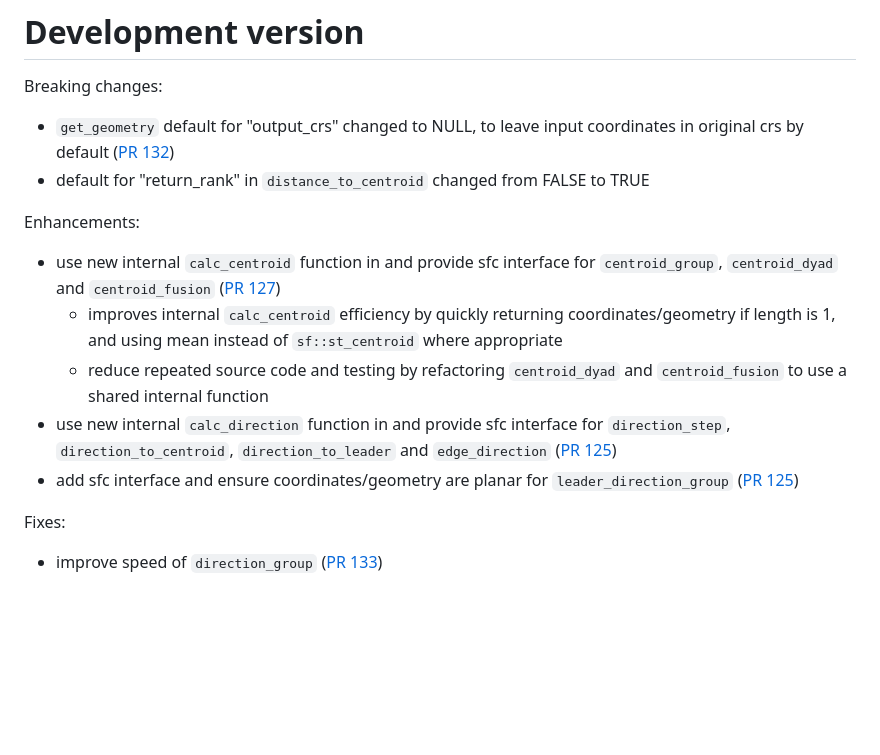
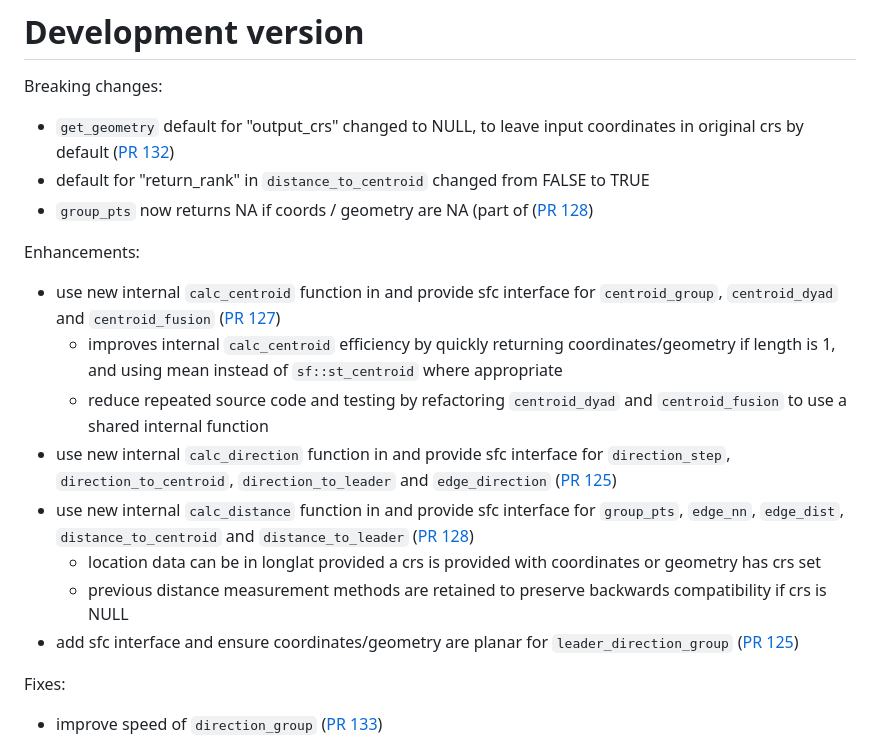
Before and after one commit to ropensci/spatsoc, a Markdown page: NEWS.md, the part around the change. GitHub-like rendering; blank space fills up the shorter version.

Commit message:
update NEWS

```diff
--- a/NEWS.md
+++ b/NEWS.md
@@ -5,6 +5,7 @@ Breaking changes:
 * `get_geometry` default for "output_crs" changed to NULL, to leave input coordinates
 in original crs by default ([PR 132](https://github.com/ropensci/spatsoc/pull/132))
 * default for "return_rank" in `distance_to_centroid` changed from FALSE to TRUE
+* `group_pts` now returns NA if coords / geometry are NA (part of ([PR 128](https://github.com/ropensci/spatsoc/pull/128))
 
 Enhancements:
 
@@ -19,8 +20,16 @@ Enhancements:
 * use new internal `calc_direction` function in and provide sfc interface for
 `direction_step`, `direction_to_centroid`, `direction_to_leader` and
 `edge_direction` ([PR 125](https://github.com/ropensci/spatsoc/pull/125))
+* use new internal `calc_distance` function in and provide sfc interface for
+`group_pts`, `edge_nn`, `edge_dist`, `distance_to_centroid` and
+`distance_to_leader` ([PR 128](https://github.com/ropensci/spatsoc/pull/128))
+  * location data can be in longlat provided a crs is provided with coordinates
+  or geometry has crs set
+  * previous distance measurement methods are retained to preserve backwards
+  compatibility if crs is NULL
 * add sfc interface and ensure coordinates/geometry are planar for
 `leader_direction_group` ([PR 125](https://github.com/ropensci/spatsoc/pull/125))
+
 
 Fixes:
 
```
